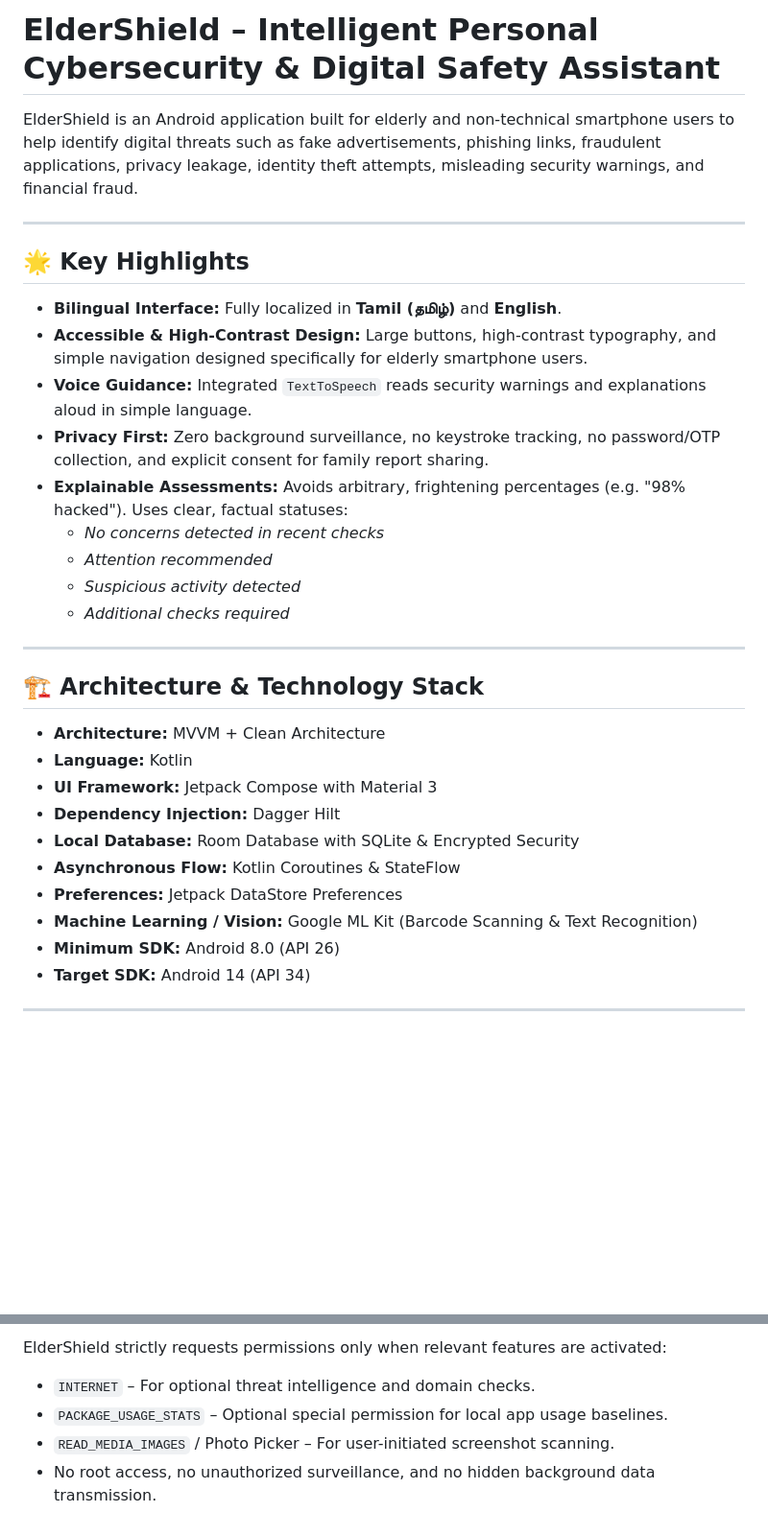
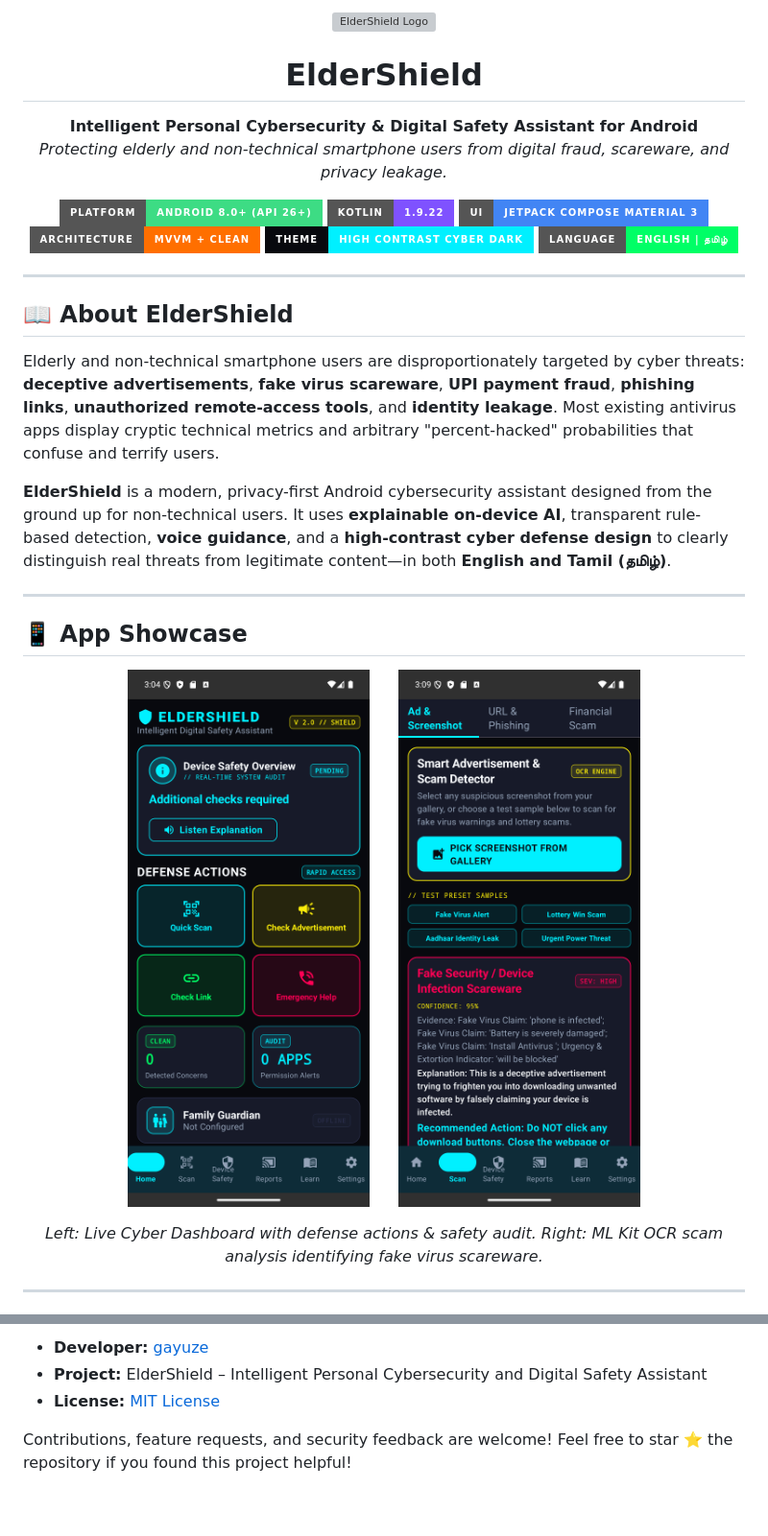
Before and after one commit to gayuze/ElderShield, a Markdown page: README.md, 2 parts joined by grey strips. Shown at 96% size. GitHub-like rendering; pictures changed too: docs/screenshots/dashboard_cyberpunk.png (added), docs/screenshots/scam_detector_result.png (added); badges without logos; blank space fills up the shorter version; grey boxes are pictures that could not be loaded.

Commit message:
Enhance README documentation and add application preview screenshots

```diff
--- a/README.md
+++ b/README.md
@@ -1,35 +1,44 @@
-# ElderShield – Intelligent Personal Cybersecurity & Digital Safety Assistant
+<p align="center">
+  <img src="app/src/main/res/drawable/ic_shield_check.xml" width="96" height="96" alt="ElderShield Logo" />
+</p>
 
-ElderShield is an Android application built for elderly and non-technical smartphone users to help identify digital threats such as fake advertisements, phishing links, fraudulent applications, privacy leakage, identity theft attempts, misleading security warnings, and financial fraud.
+<h1 align="center">ElderShield</h1>
+
+<p align="center">
+  <strong>Intelligent Personal Cybersecurity & Digital Safety Assistant for Android</strong><br>
+  <em>Protecting elderly and non-technical smartphone users from digital fraud, scareware, and privacy leakage.</em>
+</p>
+
+<p align="center">
+  <img src="https://img.shields.io/badge/Platform-Android_8.0%2B_(API_26%2B)-3DDC84?style=for-the-badge&logo=android&logoColor=white" alt="Android" />
+  <img src="https://img.shields.io/badge/Kotlin-1.9.22-7F52FF?style=for-the-badge&logo=kotlin&logoColor=white" alt="Kotlin" />
+  <img src="https://img.shields.io/badge/UI-Jetpack_Compose_Material_3-4285F4?style=for-the-badge&logo=jetpackcompose&logoColor=white" alt="Compose" />
+  <img src="https://img.shields.io/badge/Architecture-MVVM_%2B_Clean-FF6F00?style=for-the-badge" alt="Clean Architecture" />
+  <img src="https://img.shields.io/badge/Theme-High_Contrast_Cyber_Dark-00F0FF?style=for-the-badge&labelColor=08090E" alt="Cyber Theme" />
+  <img src="https://img.shields.io/badge/Language-English_%7C_%E0%AE%A4%E0%AE%AE%E0%AE%BF%E0%AE%B4%E0%AF%8D-00FF66?style=for-the-badge" alt="Bilingual" />
+</p>
 
 ---
 
-## 🌟 Key Highlights
+## 📖 About ElderShield
 
-- **Bilingual Interface:** Fully localized in **Tamil (தமிழ்)** and **English**.
-- **Accessible & High-Contrast Design:** Large buttons, high-contrast typography, and simple navigation designed specifically for elderly smartphone users.
-- **Voice Guidance:** Integrated `TextToSpeech` reads security warnings and explanations aloud in simple language.
-- **Privacy First:** Zero background surveillance, no keystroke tracking, no password/OTP collection, and explicit consent for family report sharing.
-- **Explainable Assessments:** Avoids arbitrary, frightening percentages (e.g. "98% hacked"). Uses clear, factual statuses:
-  - *No concerns detected in recent checks*
-  - *Attention recommended*
-  - *Suspicious activity detected*
-  - *Additional checks required*
+Elderly and non-technical smartphone users are disproportionately targeted by cyber threats: **deceptive advertisements**, **fake virus scareware**, **UPI payment fraud**, **phishing links**, **unauthorized remote-access tools**, and **identity leakage**. Most existing antivirus apps display cryptic technical metrics and arbitrary "percent-hacked" probabilities that confuse and terrify users.
+
+**ElderShield** is a modern, privacy-first Android cybersecurity assistant designed from the ground up for non-technical users. It uses **explainable on-device AI**, transparent rule-based detection, **voice guidance**, and a **high-contrast cyber defense design** to clearly distinguish real threats from legitimate content—in both **English and Tamil (தமிழ்)**.
 
 ---
 
-## 🏗️ Architecture & Technology Stack
+## 📱 App Showcase
 
-- **Architecture:** MVVM + Clean Architecture
-- **Language:** Kotlin
-- **UI Framework:** Jetpack Compose with Material 3
-- **Dependency Injection:** Dagger Hilt
-- **Local Database:** Room Database with SQLite & Encrypted Security
-- **Asynchronous Flow:** Kotlin Coroutines & StateFlow
-- **Preferences:** Jetpack DataStore Preferences
-- **Machine Learning / Vision:** Google ML Kit (Barcode Scanning & Text Recognition)
-- **Minimum SDK:** Android 8.0 (API 26)
-- **Target SDK:** Android 14 (API 34)
+<p align="center">
+  <img src="docs/screenshots/dashboard_cyberpunk.png" width="380" alt="ElderShield Dashboard" />
+  &nbsp;&nbsp;&nbsp;&nbsp;
+  <img src="docs/screenshots/scam_detector_result.png" width="380" alt="Scam Detector Analysis" />
+</p>
+
+<p align="center">
+  <em>Left: Live Cyber Dashboard with defense actions & safety audit. Right: ML Kit OCR scam analysis identifying fake virus scareware.</em>
+</p>
 
 ---
 
@@ -99,6 +174,6 @@ Generated APK output directory:
 
-ElderShield strictly requests permissions only when relevant features are activated:
-- `INTERNET` – For optional threat intelligence and domain checks.
-- `PACKAGE_USAGE_STATS` – Optional special permission for local app usage baselines.
-- `READ_MEDIA_IMAGES` / Photo Picker – For user-initiated screenshot scanning.
-- No root access, no unauthorized surveillance, and no hidden background data transmission.
+* **Developer:** [gayuze](https://github.com/gayuze)
+* **Project:** ElderShield – Intelligent Personal Cybersecurity and Digital Safety Assistant
+* **License:** [MIT License](LICENSE)
+
+Contributions, feature requests, and security feedback are welcome! Feel free to star ⭐ the repository if you found this project helpful!
```
Also changed, not shown: other parts of README.md (+109 -43 lines).
